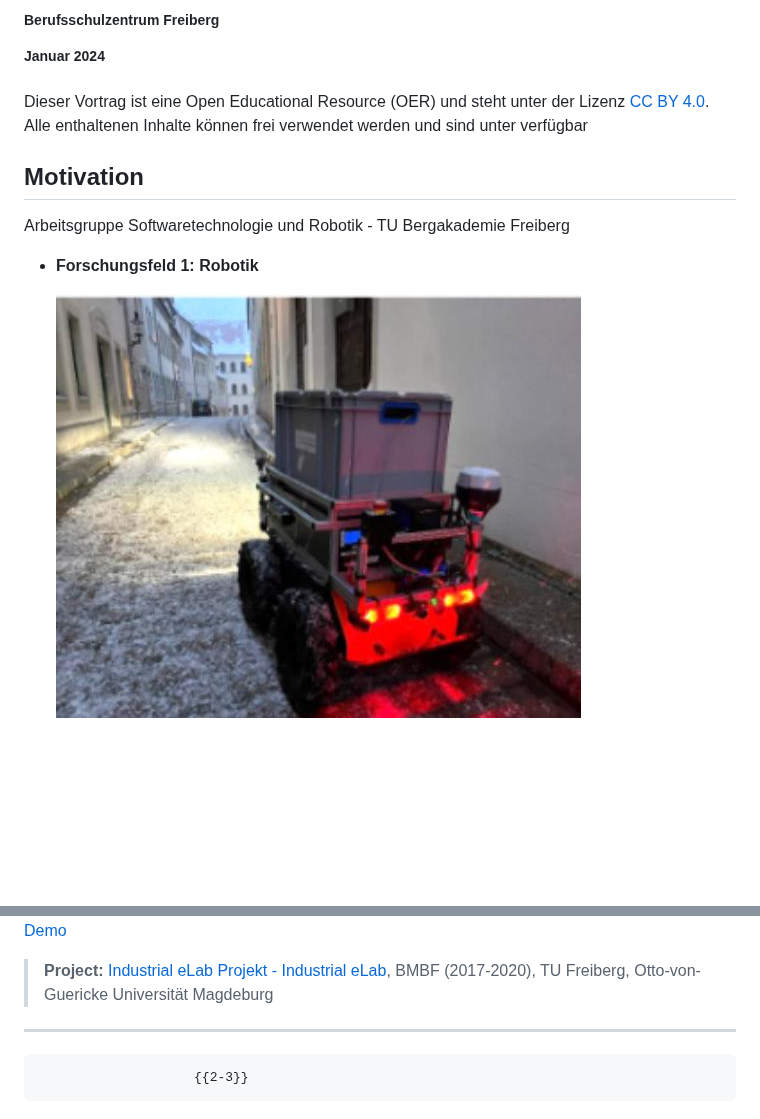
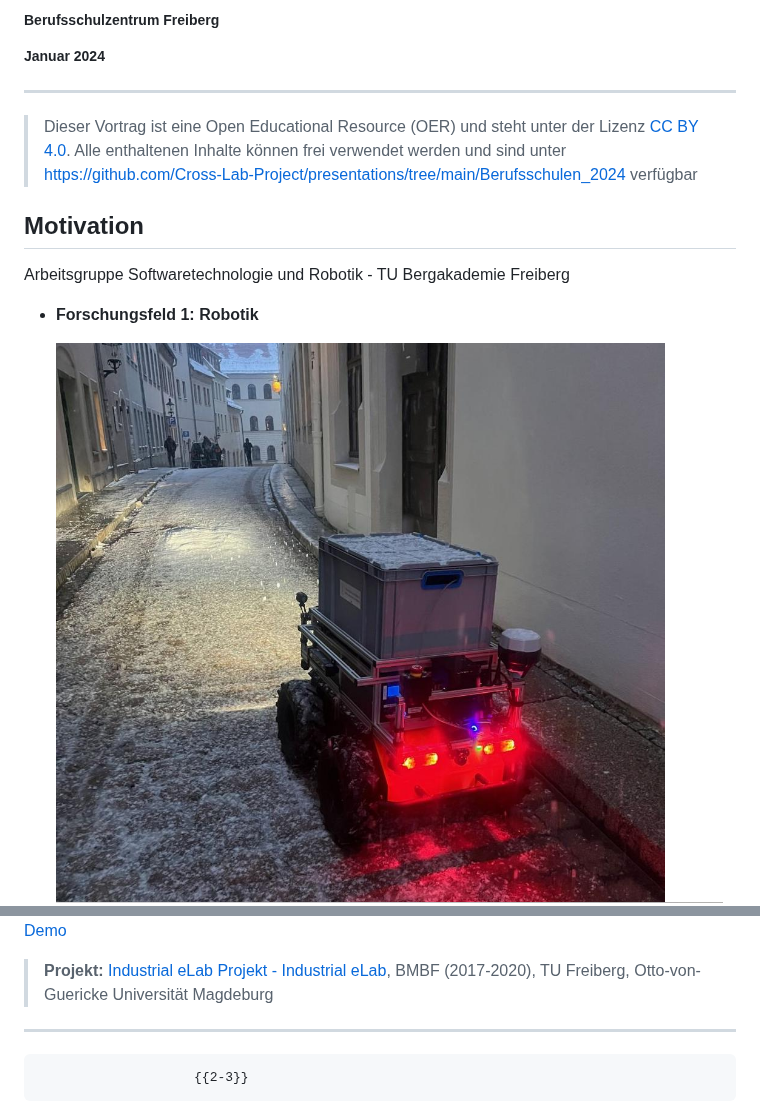
Before and after one commit to Cross-Lab-Project/presentations, a Markdown page: Berufsschulen_2024/presentation.md, 2 parts joined by grey strips. Drawn GitHub-style; pictures changed too: Berufsschulen_2024/Claudi_in_Freiberg.jpg; blank space fills up the shorter version.

```diff
--- a/Berufsschulen_2024/presentation.md
+++ b/Berufsschulen_2024/presentation.md
@@ -42,7 +42,13 @@ import:   https://raw.githubusercontent.com/liaTemplates/ABCjs/main/README.md
 
 <h5> </h5>
 
-Dieser Vortrag ist eine Open Educational Resource (OER) und steht unter der Lizenz [CC BY 4.0](https://creativecommons.org/licenses/by/4.0/deed.de). Alle enthaltenen Inhalte können frei verwendet werden und sind unter  verfügbar
+<div>
+
+---
+
+> Dieser Vortrag ist eine Open Educational Resource (OER) und steht unter der Lizenz [CC BY 4.0](https://creativecommons.org/licenses/by/4.0/deed.de). Alle enthaltenen Inhalte können frei verwendet werden und sind unter https://github.com/Cross-Lab-Project/presentations/tree/main/Berufsschulen_2024 verfügbar
+
+</div>
 
 ## Motivation
 
@@ -92,7 +98,7 @@ Umsetzung eines Remote-Labors
 !?[Industrial eLab - Demo](https://www.youtube.com/watch?v=bICfKRyKTwE "eLab - Labor mit Fernzugriff an der Otto-von-Guericke-Universität Magdeburg")
 
 <!-- class="highlight" -->
-> __Project:__ [Industrial eLab Projekt - Industrial eLab](https://www.wihoforschung.de/wihoforschung/de/bmbf-projektfoerderung/foerderlinien/forschung-zur-digitalen-hochschulbildung/erste-foerderlinie-zur-digitalen-hochschulbildung/industrial-elab/industrial-elab_node.html), BMBF (2017-2020), TU Freiberg, Otto-von-Guericke Universität Magdeburg
+> __Projekt:__ [Industrial eLab Projekt - Industrial eLab](https://www.wihoforschung.de/wihoforschung/de/bmbf-projektfoerderung/foerderlinien/forschung-zur-digitalen-hochschulbildung/erste-foerderlinie-zur-digitalen-hochschulbildung/industrial-elab/industrial-elab_node.html), BMBF (2017-2020), TU Freiberg, Otto-von-Guericke Universität Magdeburg
 
 
 ************************************************************
```
Also changed, not shown: other parts of Berufsschulen_2024/presentation.md (+88 -58 lines), 1 other file.
